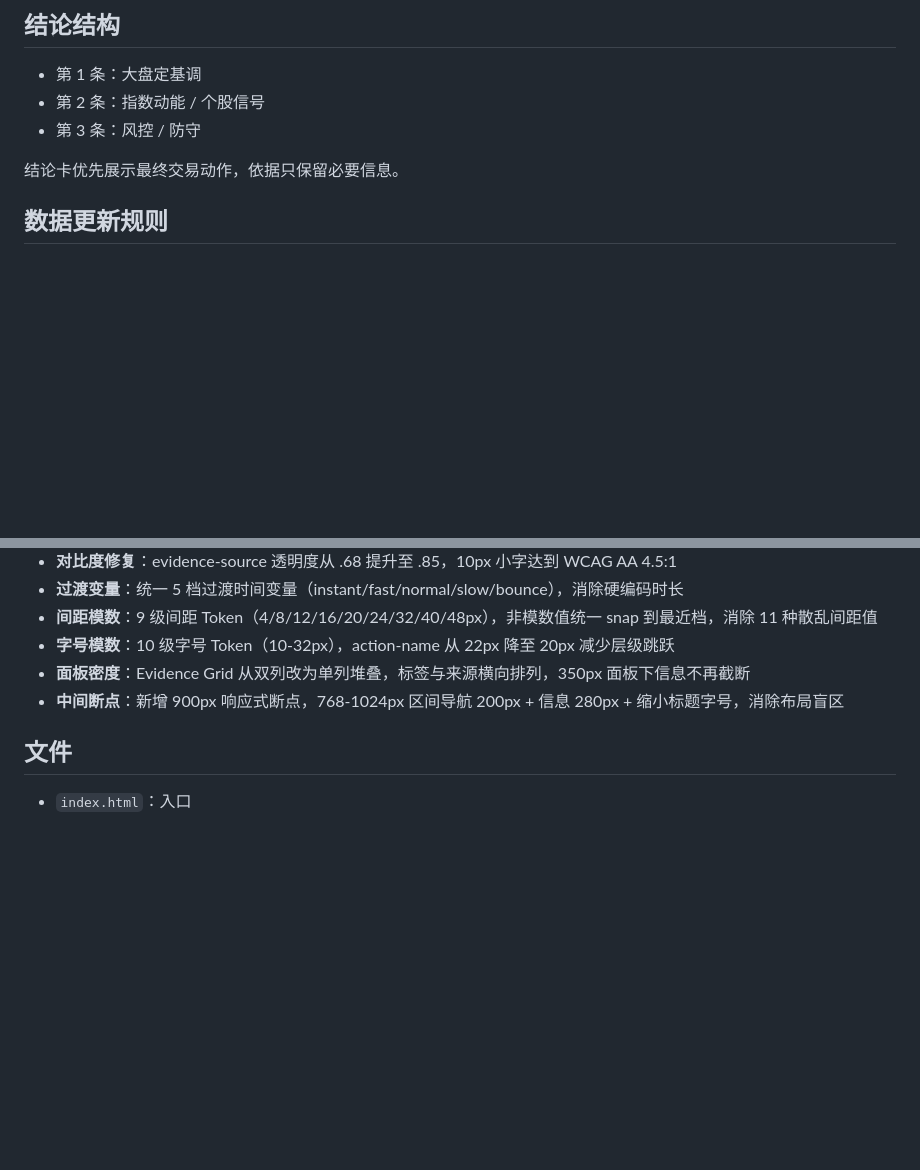
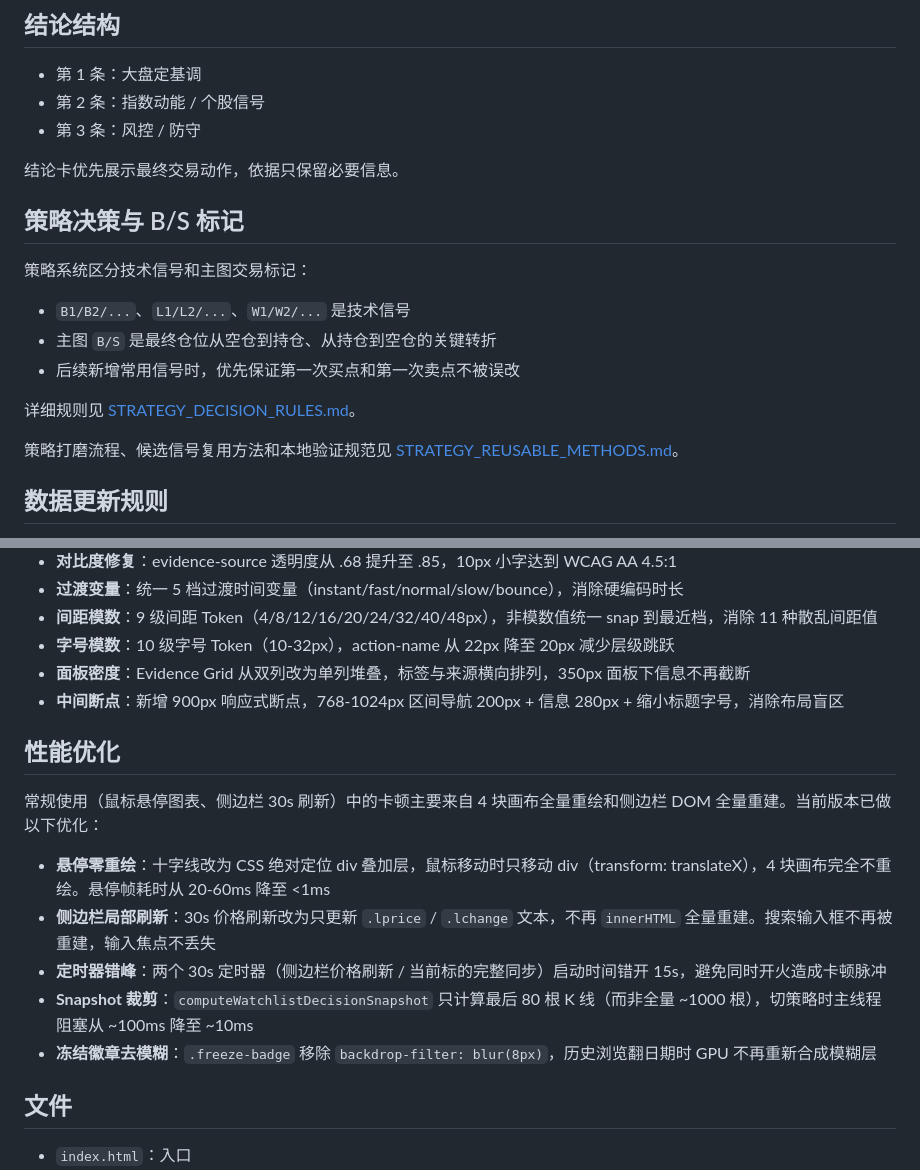
Before and after one commit to WoodSlope/DailyGlance, a Markdown page: README.md, 2 parts joined by grey strips. Rendered like a GitHub page; blank space fills up the shorter version.

```diff
--- a/README.md
+++ b/README.md
@@ -36,6 +36,18 @@ DailyGlance 是一个面向 A 股大盘与自选股观察的网页量化终端
 - 第 3 条：风控 / 防守
 
 结论卡优先展示最终交易动作，依据只保留必要信息。
+
+## 策略决策与 B/S 标记
+
+策略系统区分技术信号和主图交易标记：
+
+- `B1/B2/...`、`L1/L2/...`、`W1/W2/...` 是技术信号
+- 主图 `B/S` 是最终仓位从空仓到持仓、从持仓到空仓的关键转折
+- 后续新增常用信号时，优先保证第一次买点和第一次卖点不被误改
+
+详细规则见 [STRATEGY_DECISION_RULES.md](./STRATEGY_DECISION_RULES.md)。
+
+策略打磨流程、候选信号复用方法和本地验证规范见 [STRATEGY_REUSABLE_METHODS.md](./STRATEGY_REUSABLE_METHODS.md)。
 
 ## 数据更新规则
 
@@ -92,6 +104,16 @@ DailyGlance 是一个面向 A 股大盘与自选股观察的网页量化终端
 - **面板密度**：Evidence Grid 从双列改为单列堆叠，标签与来源横向排列，350px 面板下信息不再截断
 - **中间断点**：新增 900px 响应式断点，768-1024px 区间导航 200px + 信息 280px + 缩小标题字号，消除布局盲区
 
+## 性能优化
+
+常规使用（鼠标悬停图表、侧边栏 30s 刷新）中的卡顿主要来自 4 块画布全量重绘和侧边栏 DOM 全量重建。当前版本已做以下优化：
+
+- **悬停零重绘**：十字线改为 CSS 绝对定位 div 叠加层，鼠标移动时只移动 div（transform: translateX），4 块画布完全不重绘。悬停帧耗时从 20-60ms 降至 <1ms
+- **侧边栏局部刷新**：30s 价格刷新改为只更新 `.lprice` / `.lchange` 文本，不再 `innerHTML` 全量重建。搜索输入框不再被重建，输入焦点不丢失
+- **定时器错峰**：两个 30s 定时器（侧边栏价格刷新 / 当前标的完整同步）启动时间错开 15s，避免同时开火造成卡顿脉冲
+- **Snapshot 裁剪**：`computeWatchlistDecisionSnapshot` 只计算最后 80 根 K 线（而非全量 ~1000 根），切策略时主线程阻塞从 ~100ms 降至 ~10ms
+- **冻结徽章去模糊**：`.freeze-badge` 移除 `backdrop-filter: blur(8px)`，历史浏览翻日期时 GPU 不再重新合成模糊层
+
 ## 文件
 
 - `index.html`：入口
```
